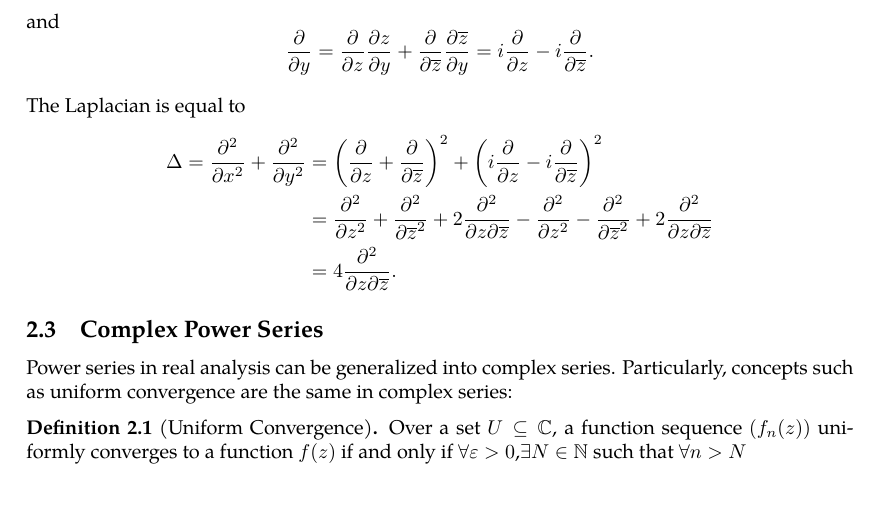
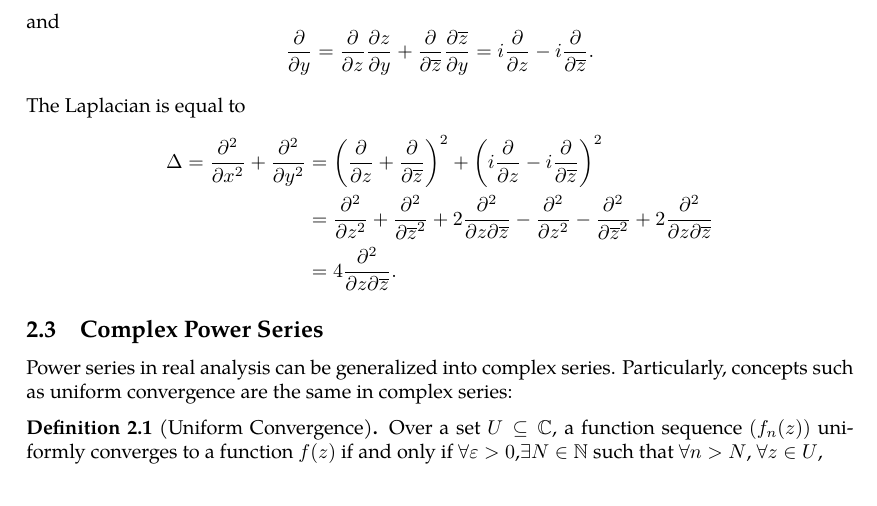
Before and after one commit to slipperking/complex-analysis-latex, a LaTeX document (main.tex): part of page 13 of 35, cut so that both start at the same text. Compiled offline with pdfLaTeX.

Commit message:
overleaf_to_git (Fri May 30 13:38:23 2025 -0700): update main.tex from r6575 to r6576

```diff
--- a/main.tex
+++ b/main.tex
@@ -332,7 +332,7 @@ The Laplacian is equal to \begin{align*}
 \subsection{Complex Power Series}
 Power series in real analysis can be generalized into complex series. Particularly, concepts such as uniform convergence are the same in complex series:
 \begin{definition}[Uniform Convergence]
-    Over a set \(U\subseteq\mathbb{C}\), a function sequence \(\paren{f_n(z)}\) uniformly converges to a function \(f(z)\) if and only if \(\forall\varepsilon>0\),\(\exists N\in\mathbb{N}\) such that \(\forall n>N\)
+    Over a set \(U\subseteq\mathbb{C}\), a function sequence \(\paren{f_n(z)}\) uniformly converges to a function \(f(z)\) if and only if \(\forall\varepsilon>0\),\(\exists N\in\mathbb{N}\) such that \(\forall n>N\), \(\forall z\in U\),
 \end{definition}
 \subsection{Elementary Functions}
 \section{Complex Integration}
```
